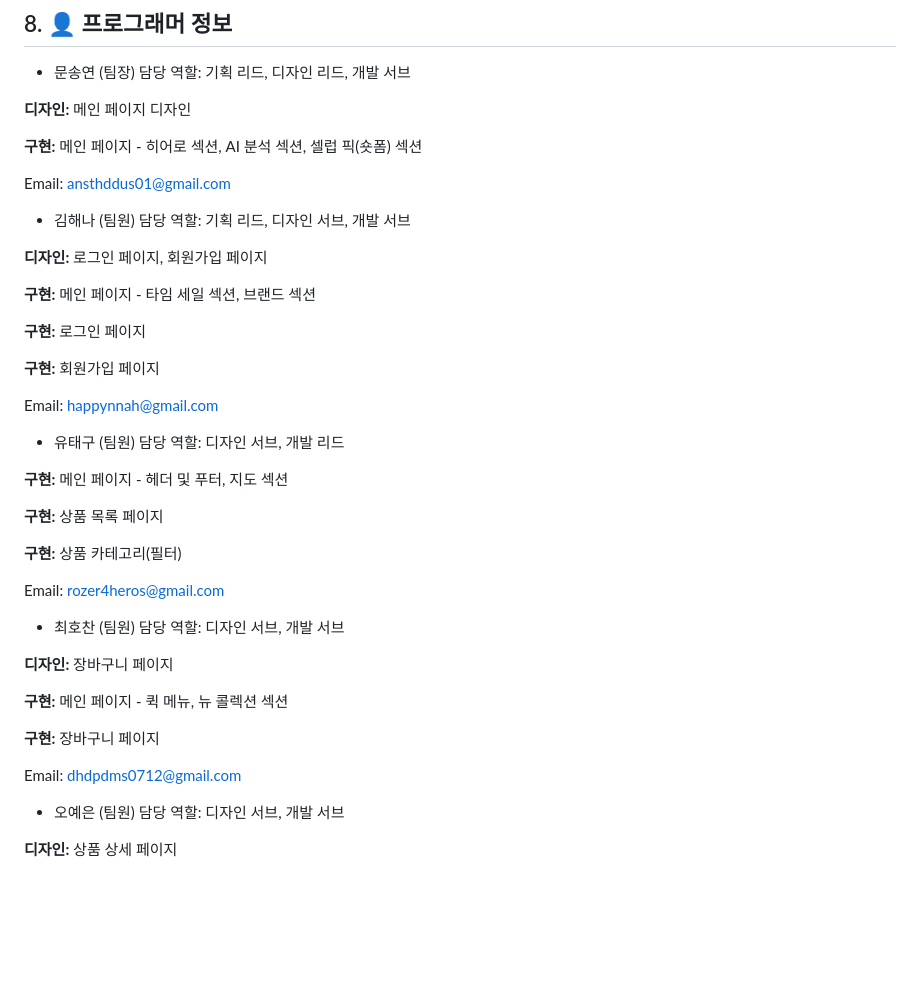
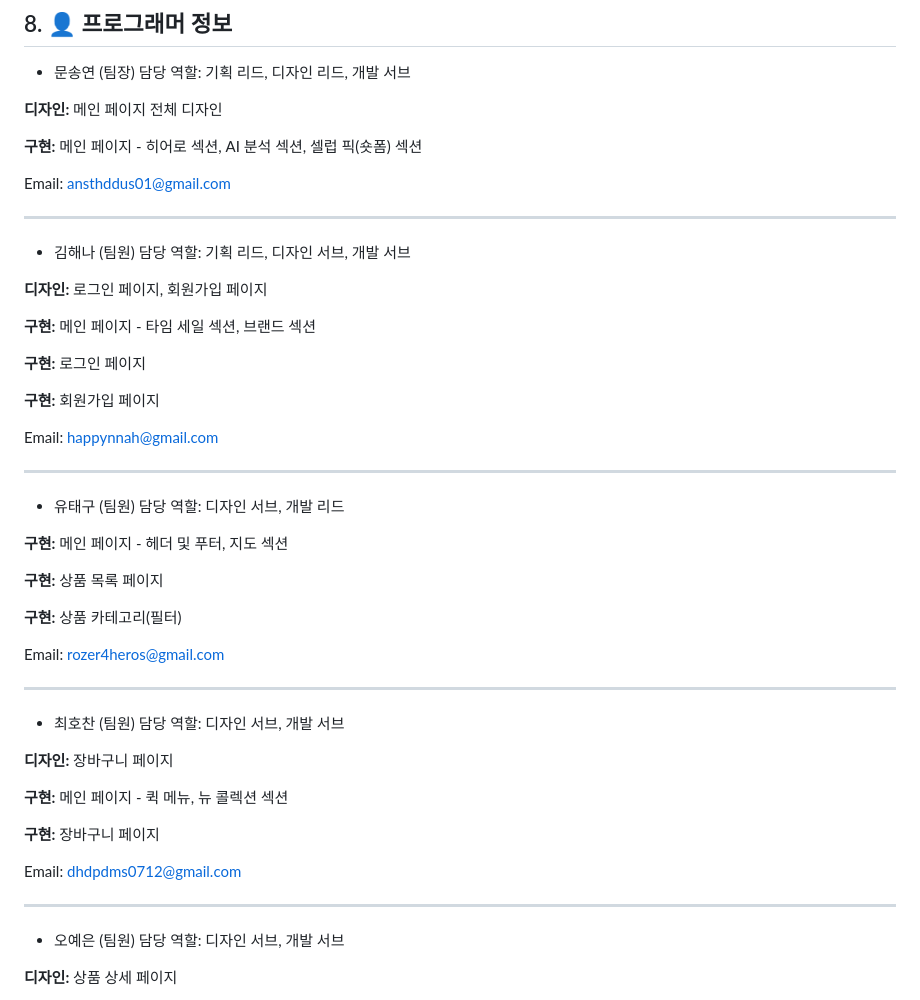
Before and after one commit to rozer4heros/est_fe_13_2nd_project, a Markdown page: README.md, the part around the change. GitHub-like rendering; blank space fills up the shorter version.

Commit message:
Clarify main page design responsibilities
Updated the design section to clarify that the main page design includes the entire layout.

```diff
--- a/README.md
+++ b/README.md
@@ -130,13 +130,13 @@ Q. 미디어 쿼리(반응형) 기준점은 어떻게 되는지?
 * 문송연 (팀장)
 담당 역할: 기획 리드, 디자인 리드, 개발 서브
 
-**디자인:** 메인 페이지 디자인
+**디자인:** 메인 페이지 전체 디자인
 
 **구현:** 메인 페이지 - 히어로 섹션, AI 분석 섹션, 셀럽 픽(숏폼) 섹션
 
 Email: ansthddus01@gmail.com
 
-
+---
 
 * 김해나 (팀원)
 담당 역할: 기획 리드, 디자인 서브, 개발 서브
@@ -151,7 +151,7 @@ Email: ansthddus01@gmail.com
 
 Email: happynnah@gmail.com
 
-
+---
 
 * 유태구 (팀원)
 담당 역할: 디자인 서브, 개발 리드
@@ -164,7 +164,7 @@ Email: happynnah@gmail.com
 
 Email: rozer4heros@gmail.com
 
-
+---
 
 * 최호찬 (팀원)
 담당 역할: 디자인 서브, 개발 서브
@@ -177,7 +177,7 @@ Email: rozer4heros@gmail.com
 
 Email: dhdpdms0712@gmail.com
 
-
+---
 
 * 오예은 (팀원)
 담당 역할: 디자인 서브, 개발 서브
```
